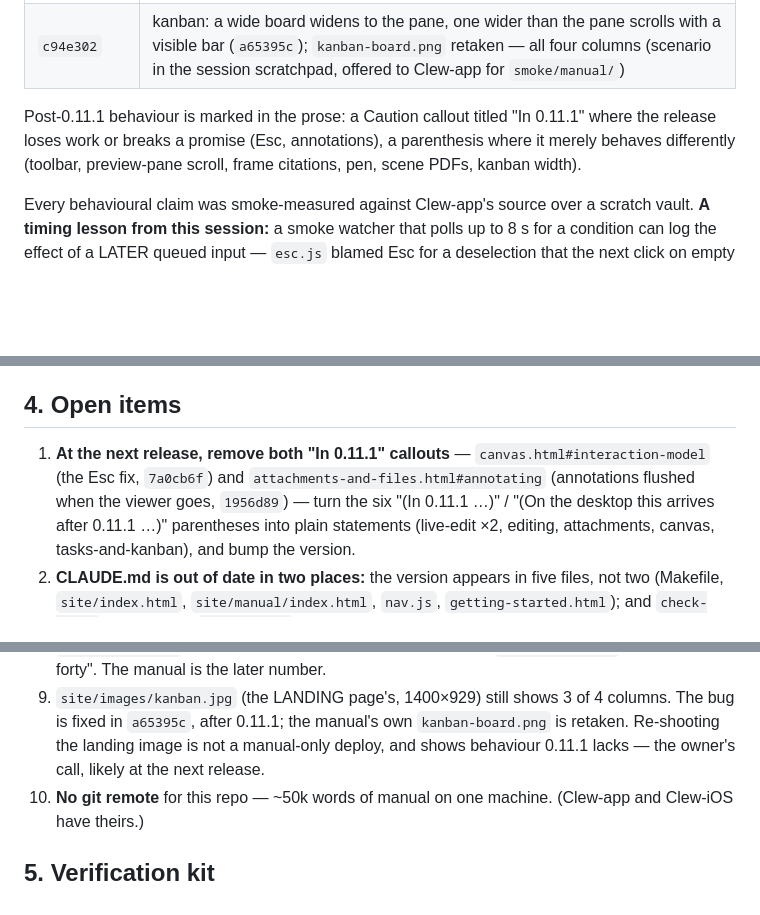
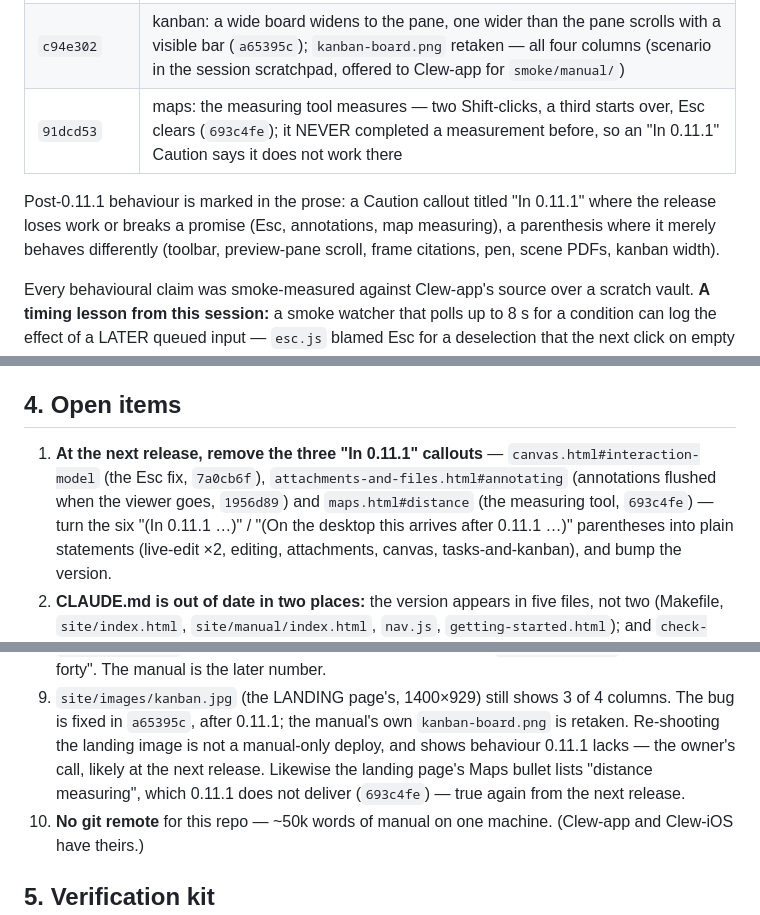
Before and after one commit to jmckalex/Clew-docs, a Markdown page: HANDOVER.md, 3 parts joined by grey strips. Rendered like a GitHub page; blank space fills up the shorter version.

Commit message:
HANDOVER: map measuring, the third 0.11.1 callout, the landing bullet
Co-Authored-By: Claude Opus 5.5 <noreply@anthropic.com>

```diff
--- a/HANDOVER.md
+++ b/HANDOVER.md
@@ -52,10 +52,11 @@ each smoke-measured on the Clew-app commit it documents:
 | `ba88a08` + `d215c8d` | attachments: with a pen, a finger pans a PDF while a drawing tool is armed (`12b1734`). `ba88a08` was committed here directly by the Clew-app session; reviewed, kept, moved and dated in `d215c8d` |
 | `566ebff` | canvas: a PDF in a canvas embedded in a note opens in the full viewer, annotations saved (`71180c6`); the portal miniature and a note's own `<iframe src="x.pdf">` still use Chromium's plugin — not described, the owner's open question |
 | `c94e302` | kanban: a wide board widens to the pane, one wider than the pane scrolls with a visible bar (`a65395c`); `kanban-board.png` retaken — all four columns (scenario in the session scratchpad, offered to Clew-app for `smoke/manual/`) |
+| `91dcd53` | maps: the measuring tool measures — two Shift-clicks, a third starts over, Esc clears (`693c4fe`); it NEVER completed a measurement before, so an "In 0.11.1" Caution says it does not work there |
 
 Post-0.11.1 behaviour is marked in the prose: a Caution callout titled
 "In 0.11.1" where the release loses work or breaks a promise (Esc,
-annotations), a parenthesis where it merely behaves differently (toolbar,
+annotations, map measuring), a parenthesis where it merely behaves differently (toolbar,
 preview-pane scroll, frame citations, pen, scene PDFs, kanban width).
 
 Every behavioural claim was smoke-measured against Clew-app's source
@@ -102,10 +103,11 @@ stay with the owner.
 
 ## 4. Open items
 
-1. **At the next release, remove both "In 0.11.1" callouts** —
-   `canvas.html#interaction-model` (the Esc fix, `7a0cb6f`) and
+1. **At the next release, remove the three "In 0.11.1" callouts** —
+   `canvas.html#interaction-model` (the Esc fix, `7a0cb6f`),
    `attachments-and-files.html#annotating` (annotations flushed when the
-   viewer goes, `1956d89`) — turn the six "(In 0.11.1 …)" / "(On the
+   viewer goes, `1956d89`) and `maps.html#distance` (the measuring tool,
+   `693c4fe`) — turn the six "(In 0.11.1 …)" / "(On the
    desktop this arrives after 0.11.1 …)" parentheses into plain
    statements (live-edit ×2, editing, attachments, canvas,
    tasks-and-kanban), and bump the version.
@@ -136,7 +138,9 @@ stay with the owner.
    3 of 4 columns. The bug is fixed in `a65395c`, after 0.11.1; the
    manual's own `kanban-board.png` is retaken. Re-shooting the landing
    image is not a manual-only deploy, and shows behaviour 0.11.1 lacks —
-   the owner's call, likely at the next release.
+   the owner's call, likely at the next release. Likewise the landing
+   page's Maps bullet lists "distance measuring", which 0.11.1 does not
+   deliver (`693c4fe`) — true again from the next release.
 10. **No git remote** for this repo — ~50k words of manual on one
     machine. (Clew-app and Clew-iOS have theirs.)
 
```
Also changed, not shown: other parts of HANDOVER.md (+1 -1 lines).
